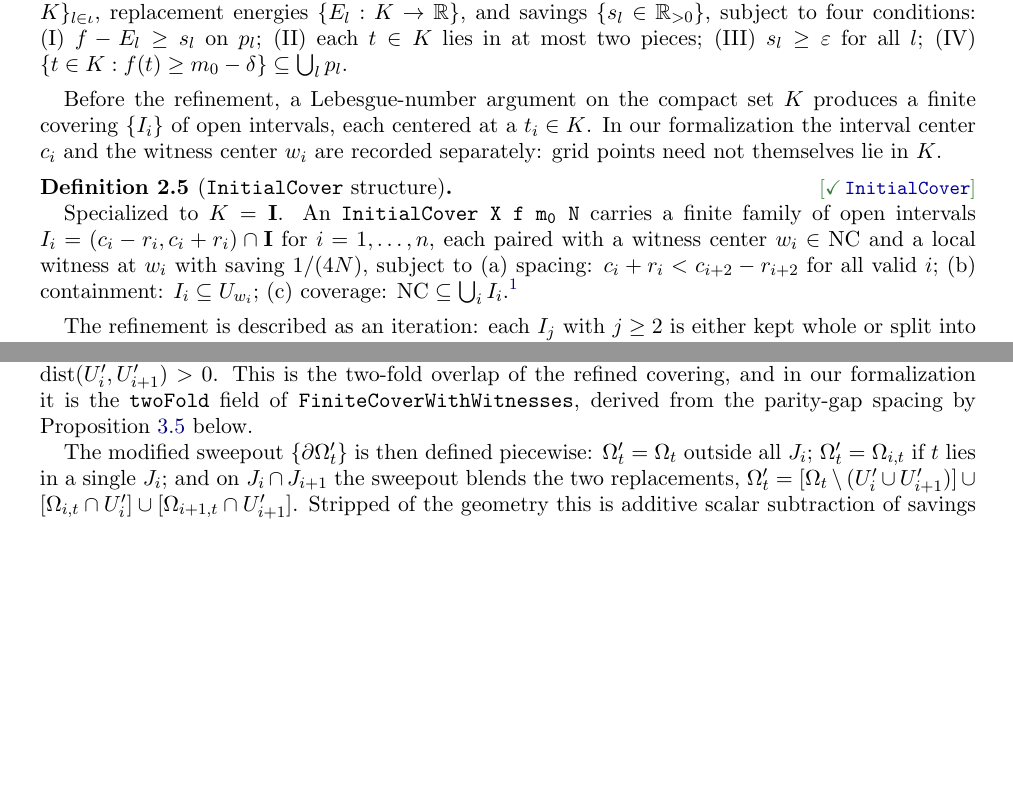
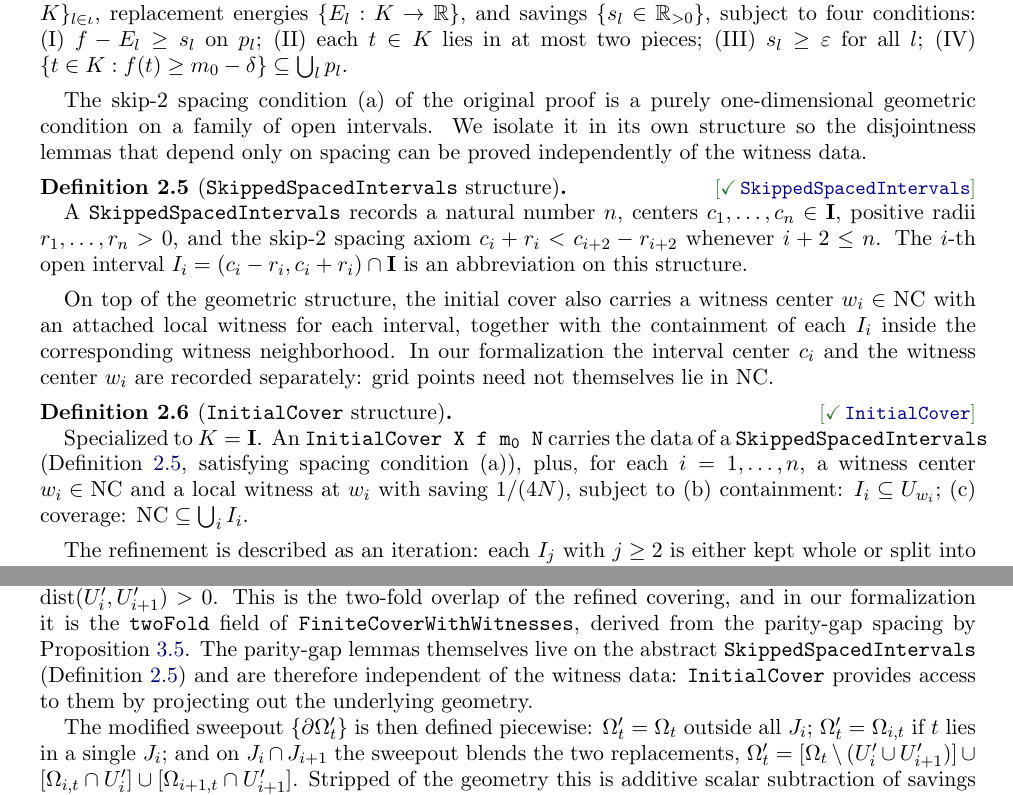
Before and after one commit to MathNetwork/comb_arg, a LaTeX paper (paper/paper.tex): two parts of pages 3 and 6 of 8 before the commit and two parts of pages 3 and 7 of 8 after it, joined at a grey line, cut so that both start at the same text, the shorter picture padded with empty space. Compiled offline with pdfLaTeX.

Commit message:
Refactor: abstract SkippedSpacedIntervals structure, decouple interval geometry from InitialCover
Introduce a new module CombArg/Refinement/SpacedIntervals.lean
with a standalone structure that carries only the 1D geometry:

  structure SkippedSpacedIntervals where
    n : ℕ
    intervalCenter : Fin n → unitInterval
    radius : Fin n → ℝ
    radius_pos : ∀ i, 0 < radius i
    two_fold_spacing : ∀ (i : Fin n) (h : i.val + 2 < n), ...

The four parity-rescue lemmas previously on InitialCover are
proved on this abstraction:

  * chain_spacing (iterated spacing at even gap)
  * disjoint_of_even_gap (open-interval disjointness)
  * closure_disjoint_of_even_gap (closure disjointness)
  * not_three_overlap (combines closure_disjoint with
    exists_even_gap_of_three from the Util commit)

InitialCover now provides a projection
InitialCover.toSkippedSpacedIntervals that forgets the witness
centers and coverage, plus a definitional equality
toSkippedSpacedIntervals_I : ic.toSkippedSpacedIntervals.I i = ic.I i
so the delegation wrappers are transparent.

CombArg/Refinement/Disjointness.lean now contains only the thin
wrappers on InitialCover, each a one-line application of the
abstract lemma. External call sites (Assembly.lean's
terminal_twoFold) unchanged; InitialCover's public interface
unchanged.

Line counts:
  SpacedIntervals.lean    156 (new)
  Disjointness.lean       87 (down from 164, geometric content moved)
  InitialCover.lean       198 (up from 175, + projection + equality)

Paper §2.1: new Definition for SkippedSpacedIntervals inserted
before InitialCover; InitialCover description updated to say
it 'carries the data of a SkippedSpacedIntervals plus a witness
center ...'.

Paper §3.3 Stage C: paragraph on the two-fold invariant notes
that the parity-gap lemmas live on the abstract structure and
InitialCover reaches them by projection.

Paper Figure 1: Tier 5 disjointness sub-module redrawn with a
central SkippedSpacedIntervals box that aggregates the three
leaves (chain_spacing, I_closure_disj_of_even_gap,
not_three_overlap) and connects to the twoFold invariant above.

Build: 1539 jobs green (library + test + examples).
Axioms: propext, Classical.choice, Quot.sound (for all public
API and the new not_three_overlap on SkippedSpacedIntervals).
Paper: 8 pages.

```diff
--- a/paper/paper.tex
+++ b/paper/paper.tex
@@ -319,26 +319,42 @@ $\{s_l \in \mathbb{R}_{>0}\}$, subject to four conditions:
 (IV) $\{t \in K : f(t) \ge m_0 - \delta\} \subseteq \bigcup_l p_l$.
 \end{definition}
 
-Before the refinement, a Lebesgue-number argument on the
-compact set $K$ produces a finite covering $\{I_i\}$ of open
-intervals, each centered at a $t_i \in K$. In our formalization
-the interval center $c_i$ and the witness center $w_i$ are
-recorded separately: grid points need not themselves lie in $K$.
+The skip-2 spacing condition (a) of the original proof is a
+purely one-dimensional geometric condition on a family of open
+intervals. We isolate it in its own structure so the
+disjointness lemmas that depend only on spacing can be proved
+independently of the witness data.
+
+\begin{definition}[\texttt{SkippedSpacedIntervals} structure]
+\label{def:spaced}
+\leanmargin{SkippedSpacedIntervals}{Refinement/SpacedIntervals.lean}
+A \texttt{SkippedSpacedIntervals} records a natural number $n$,
+centers $c_1, \ldots, c_n \in \unit$, positive radii
+$r_1, \ldots, r_n > 0$, and the skip-2 spacing axiom
+$c_i + r_i < c_{i+2} - r_{i+2}$ whenever $i+2 \le n$. The
+$i$-th open interval $I_i = (c_i - r_i, c_i + r_i) \cap \unit$
+is an abbreviation on this structure.
+\end{definition}
+
+On top of the geometric structure, the initial cover also
+carries a witness center $w_i \in \NC$ with an attached local
+witness for each interval, together with the containment of
+each $I_i$ inside the corresponding witness neighborhood. In our
+formalization the interval center $c_i$ and the witness center
+$w_i$ are recorded separately: grid points need not themselves
+lie in $\NC$.
 
 \begin{definition}[\texttt{InitialCover} structure]
 \label{def:ic}
 \leanmargin{InitialCover}{Refinement/InitialCover.lean}
 Specialized to $K = \unit$. An
-\texttt{InitialCover X f m\textsubscript{0} N} carries a finite
-family of open intervals $I_i = (c_i - r_i, c_i + r_i) \cap \unit$
-for $i = 1, \ldots, n$, each paired with a witness center
-$w_i \in \NC$ and a local witness at $w_i$ with saving $1/(4N)$,
-subject to
-(a) spacing: $c_i + r_i < c_{i+2} - r_{i+2}$ for all valid $i$;
+\texttt{InitialCover X f m\textsubscript{0} N} carries the data
+of a \texttt{SkippedSpacedIntervals} (Definition~\ref{def:spaced},
+satisfying spacing condition (a)), plus, for each
+$i = 1, \ldots, n$, a witness center $w_i \in \NC$ and a local
+witness at $w_i$ with saving $1/(4N)$, subject to
 (b) containment: $I_i \subseteq U_{w_i}$;
-(c) coverage: $\NC \subseteq \bigcup_i I_i$.\footnote{Conditions
-(a) and (b) transcribe the spacing and subset conditions of the
-original proof.}
+(c) coverage: $\NC \subseteq \bigcup_i I_i$.
 \end{definition}
 
 The refinement is described as an iteration: each $I_j$ with
@@ -700,11 +719,15 @@ directly.
 
 The next observation in the proof is that if $t \in (a_i, b_i)
 \cap (a_j, b_j)$, then $j = i+1$, and moreover
-$\mathrm{dist}(U_i', U_{i+1}') > 0$. This
-is the two-fold overlap of the refined covering, and in our
-formalization it is the \texttt{twoFold} field of
-\texttt{FiniteCoverWithWitnesses}, derived from the parity-gap
-spacing by Proposition~\ref{prop:twofold} below.
+$\mathrm{dist}(U_i', U_{i+1}') > 0$. This is the two-fold overlap
+of the refined covering, and in our formalization it is the
+\texttt{twoFold} field of \texttt{FiniteCoverWithWitnesses},
+derived from the parity-gap spacing by
+Proposition~\ref{prop:twofold}. The parity-gap lemmas themselves
+live on the abstract \texttt{SkippedSpacedIntervals}
+(Definition~\ref{def:spaced}) and are therefore independent of
+the witness data: \texttt{InitialCover} provides access to them
+by projecting out the underlying geometry.
 
 The modified sweepout $\{\partial \Omega'_t\}$ is then defined
 piecewise: $\Omega'_t = \Omega_t$ outside all $J_i$; $\Omega'_t =
```
Also changed, not shown: paper/paper.pdf, paper/paper.tex (23 more changed lines), 4 other files.
